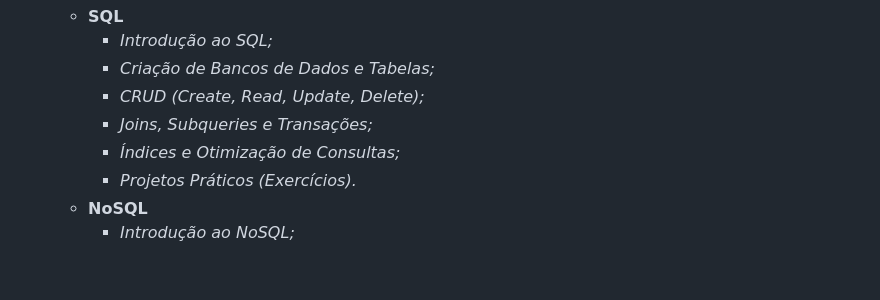
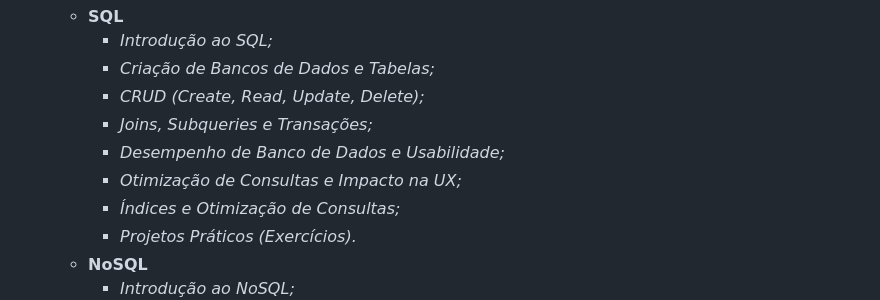
Before and after one commit to DouglasLima-Front/MeuPortfolio, a Markdown page: README.md, the part around the change printed below. Rendered like a GitHub page; folded sections open; blank space fills up the shorter version.

```diff
--- a/README.md
+++ b/README.md
@@ -183,6 +183,8 @@ Desejo a você boa sorte, e para mim também! ^^
       * *Criação de Bancos de Dados e Tabelas;*
       * *CRUD (Create, Read, Update, Delete);*
       * *Joins, Subqueries e Transações;*
+      * *Desempenho de Banco de Dados e Usabilidade;*
+      * *Otimização de Consultas e Impacto na UX;*
       * *Índices e Otimização de Consultas;*
       * *Projetos Práticos (Exercícios).*
    * __NoSQL__
```
Also changed, not shown: other parts of README.md (+77 -0 lines).
